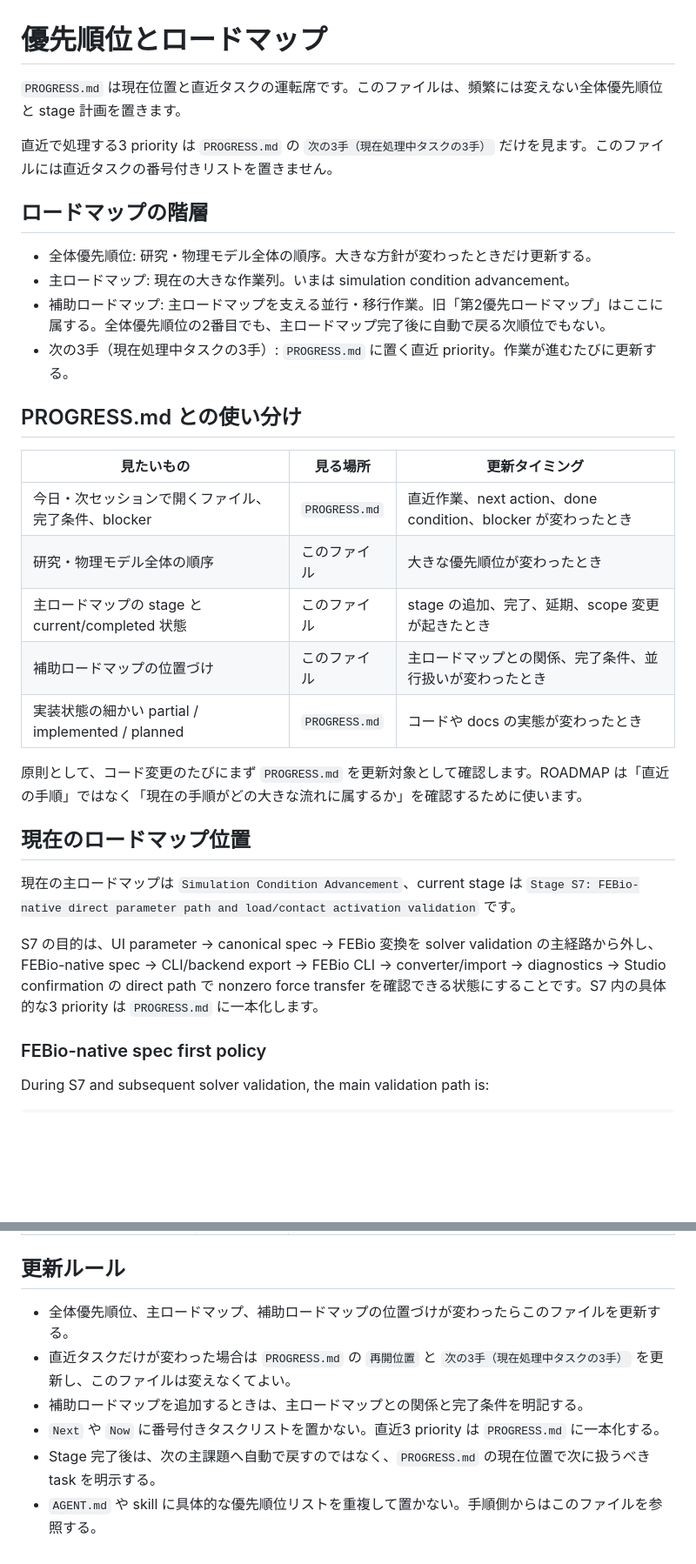
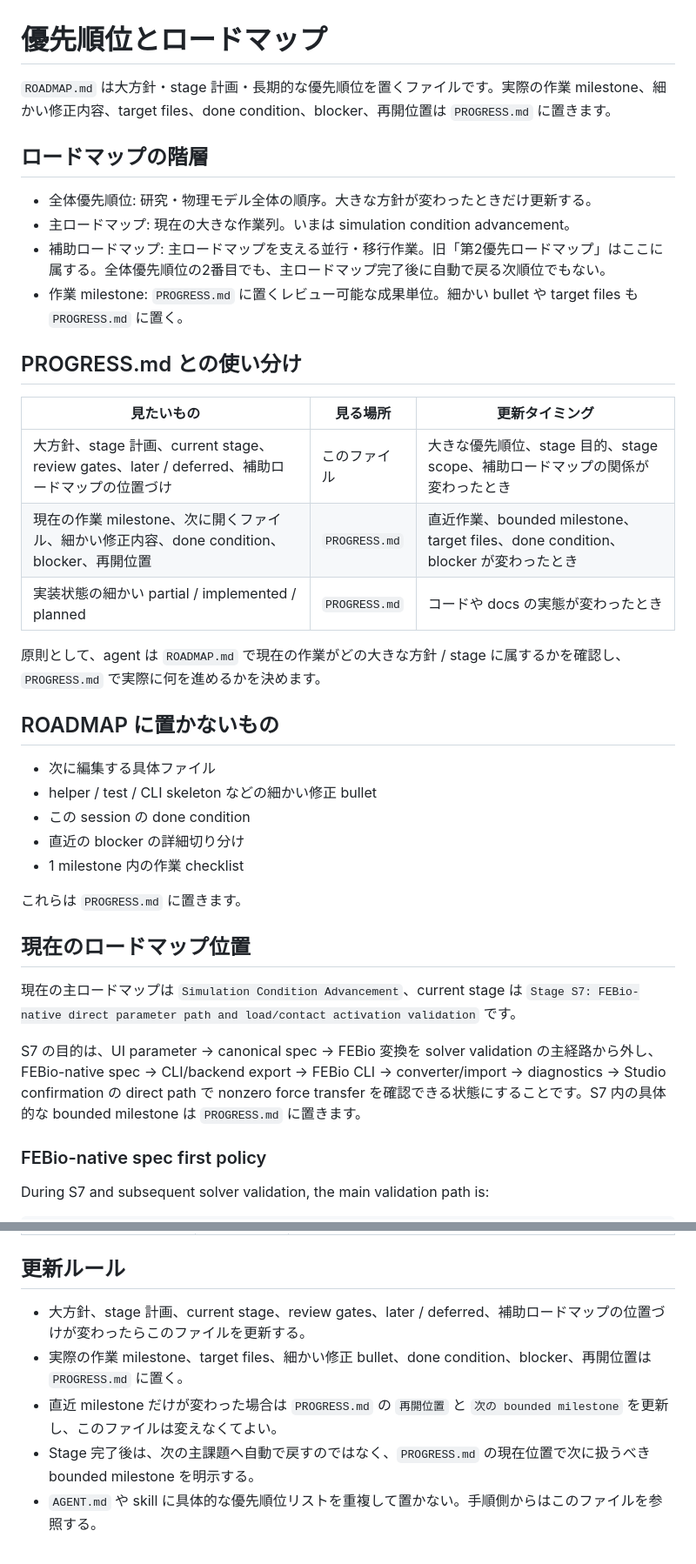
Before and after one commit to sho0yama923-lgtm/nuclear_simu, a Markdown page: docs/ops/ROADMAP.md, 2 parts joined by grey strips. Shown at 87% size. Rendered like a GitHub page; blank space fills up the shorter version.

Commit message:
Clarify ROADMAP as broad policy and stage plan

```diff
--- a/docs/ops/ROADMAP.md
+++ b/docs/ops/ROADMAP.md
@@ -1,33 +1,39 @@
 # 優先順位とロードマップ
 
-`PROGRESS.md` は現在位置と直近タスクの運転席です。このファイルは、頻繁には変えない全体優先順位と stage 計画を置きます。
-
-直近で処理する3 priority は `PROGRESS.md` の `次の3手（現在処理中タスクの3手）` だけを見ます。このファイルには直近タスクの番号付きリストを置きません。
+`ROADMAP.md` は大方針・stage 計画・長期的な優先順位を置くファイルです。実際の作業 milestone、細かい修正内容、target files、done condition、blocker、再開位置は `PROGRESS.md` に置きます。
 
 ## ロードマップの階層
 
 - 全体優先順位: 研究・物理モデル全体の順序。大きな方針が変わったときだけ更新する。
 - 主ロードマップ: 現在の大きな作業列。いまは simulation condition advancement。
 - 補助ロードマップ: 主ロードマップを支える並行・移行作業。旧「第2優先ロードマップ」はここに属する。全体優先順位の2番目でも、主ロードマップ完了後に自動で戻る次順位でもない。
-- 次の3手（現在処理中タスクの3手）: `PROGRESS.md` に置く直近 priority。作業が進むたびに更新する。
+- 作業 milestone: `PROGRESS.md` に置くレビュー可能な成果単位。細かい bullet や target files も `PROGRESS.md` に置く。
 
 ## PROGRESS.md との使い分け
 
 | 見たいもの | 見る場所 | 更新タイミング |
 |---|---|---|
-| 今日・次セッションで開くファイル、完了条件、blocker | `PROGRESS.md` | 直近作業、next action、done condition、blocker が変わったとき |
-| 研究・物理モデル全体の順序 | このファイル | 大きな優先順位が変わったとき |
-| 主ロードマップの stage と current/completed 状態 | このファイル | stage の追加、完了、延期、scope 変更が起きたとき |
-| 補助ロードマップの位置づけ | このファイル | 主ロードマップとの関係、完了条件、並行扱いが変わったとき |
+| 大方針、stage 計画、current stage、review gates、later / deferred、補助ロードマップの位置づけ | このファイル | 大きな優先順位、stage 目的、stage scope、補助ロードマップの関係が変わったとき |
+| 現在の作業 milestone、次に開くファイル、細かい修正内容、done condition、blocker、再開位置 | `PROGRESS.md` | 直近作業、bounded milestone、target files、done condition、blocker が変わったとき |
 | 実装状態の細かい partial / implemented / planned | `PROGRESS.md` | コードや docs の実態が変わったとき |
 
-原則として、コード変更のたびにまず `PROGRESS.md` を更新対象として確認します。ROADMAP は「直近の手順」ではなく「現在の手順がどの大きな流れに属するか」を確認するために使います。
+原則として、agent は `ROADMAP.md` で現在の作業がどの大きな方針 / stage に属するかを確認し、`PROGRESS.md` で実際に何を進めるかを決めます。
+
+## ROADMAP に置かないもの
+
+- 次に編集する具体ファイル
+- helper / test / CLI skeleton などの細かい修正 bullet
+- この session の done condition
+- 直近の blocker の詳細切り分け
+- 1 milestone 内の作業 checklist
+
+これらは `PROGRESS.md` に置きます。
 
 ## 現在のロードマップ位置
 
 現在の主ロードマップは `Simulation Condition Advancement`、current stage は `Stage S7: FEBio-native direct parameter path and load/contact activation validation` です。
 
-S7 の目的は、UI parameter -> canonical spec -> FEBio 変換を solver validation の主経路から外し、FEBio-native spec -> CLI/backend export -> FEBio CLI -> converter/import -> diagnostics -> Studio confirmation の direct path で nonzero force transfer を確認できる状態にすることです。S7 内の具体的な3 priority は `PROGRESS.md` に一本化します。
+S7 の目的は、UI parameter -> canonical spec -> FEBio 変換を solver validation の主経路から外し、FEBio-native spec -> CLI/backend export -> FEBio CLI -> converter/import -> diagnostics -> Studio confirmation の direct path で nonzero force transfer を確認できる状態にすることです。S7 内の具体的な bounded milestone は `PROGRESS.md` に置きます。
 
 ### FEBio-native spec first policy
 
@@ -116,9 +122,8 @@ S7 が完了してから、どの順で扱うかを再判定する検討枠で
 
 ## 更新ルール
 
-- 全体優先順位、主ロードマップ、補助ロードマップの位置づけが変わったらこのファイルを更新する。
-- 直近タスクだけが変わった場合は `PROGRESS.md` の `再開位置` と `次の3手（現在処理中タスクの3手）` を更新し、このファイルは変えなくてよい。
-- 補助ロードマップを追加するときは、主ロードマップとの関係と完了条件を明記する。
-- `Next` や `Now` に番号付きタスクリストを置かない。直近3 priority は `PROGRESS.md` に一本化する。
-- Stage 完了後は、次の主課題へ自動で戻すのではなく、`PROGRESS.md` の現在位置で次に扱うべき task を明示する。
+- 大方針、stage 計画、current stage、review gates、later / deferred、補助ロードマップの位置づけが変わったらこのファイルを更新する。
+- 実際の作業 milestone、target files、細かい修正 bullet、done condition、blocker、再開位置は `PROGRESS.md` に置く。
+- 直近 milestone だけが変わった場合は `PROGRESS.md` の `再開位置` と `次の bounded milestone` を更新し、このファイルは変えなくてよい。
+- Stage 完了後は、次の主課題へ自動で戻すのではなく、`PROGRESS.md` の現在位置で次に扱うべき bounded milestone を明示する。
 - `AGENT.md` や skill に具体的な優先順位リストを重複して置かない。手順側からはこのファイルを参照する。
```
Also changed, not shown: other parts of docs/ops/ROADMAP.md (+4 -4 lines).
